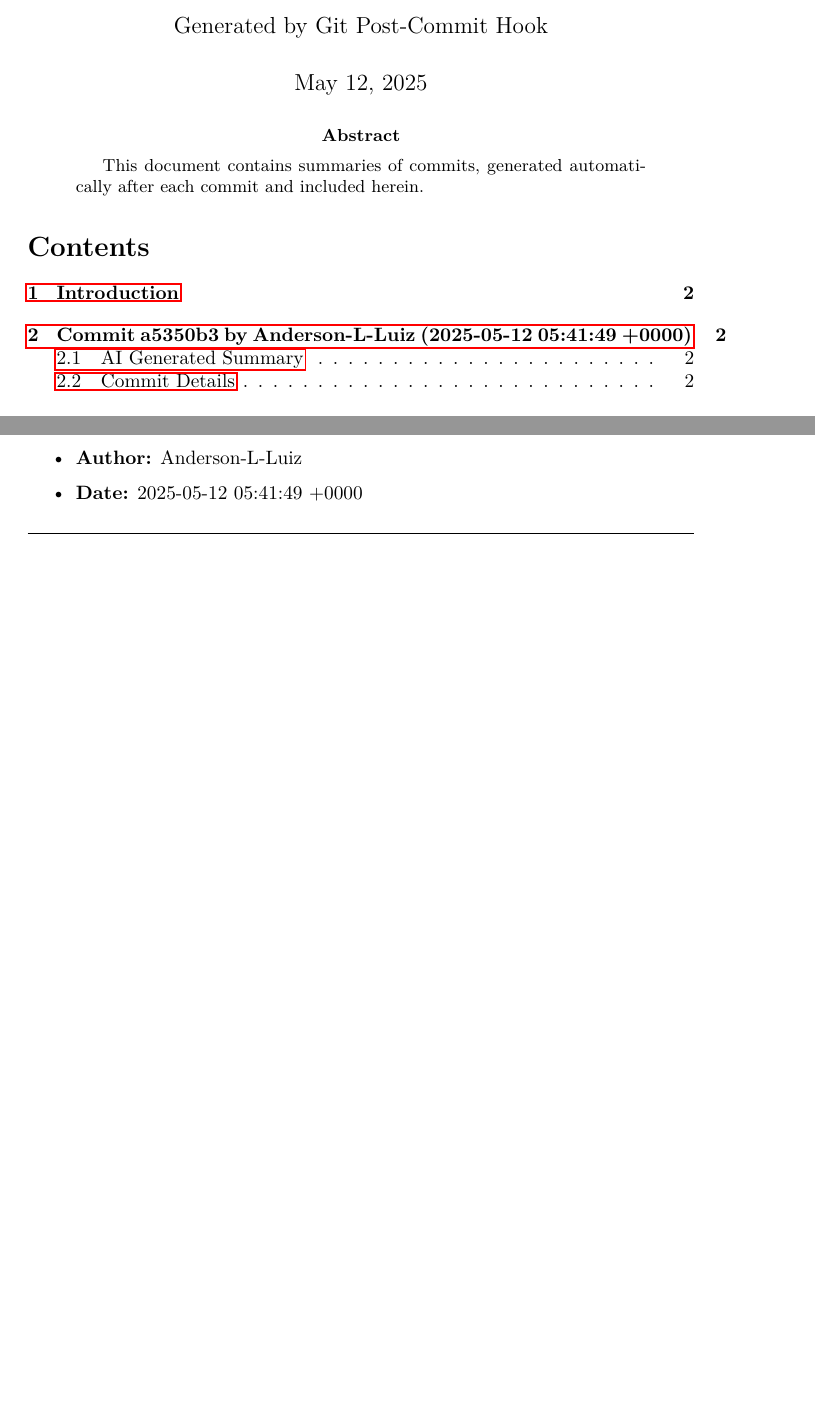
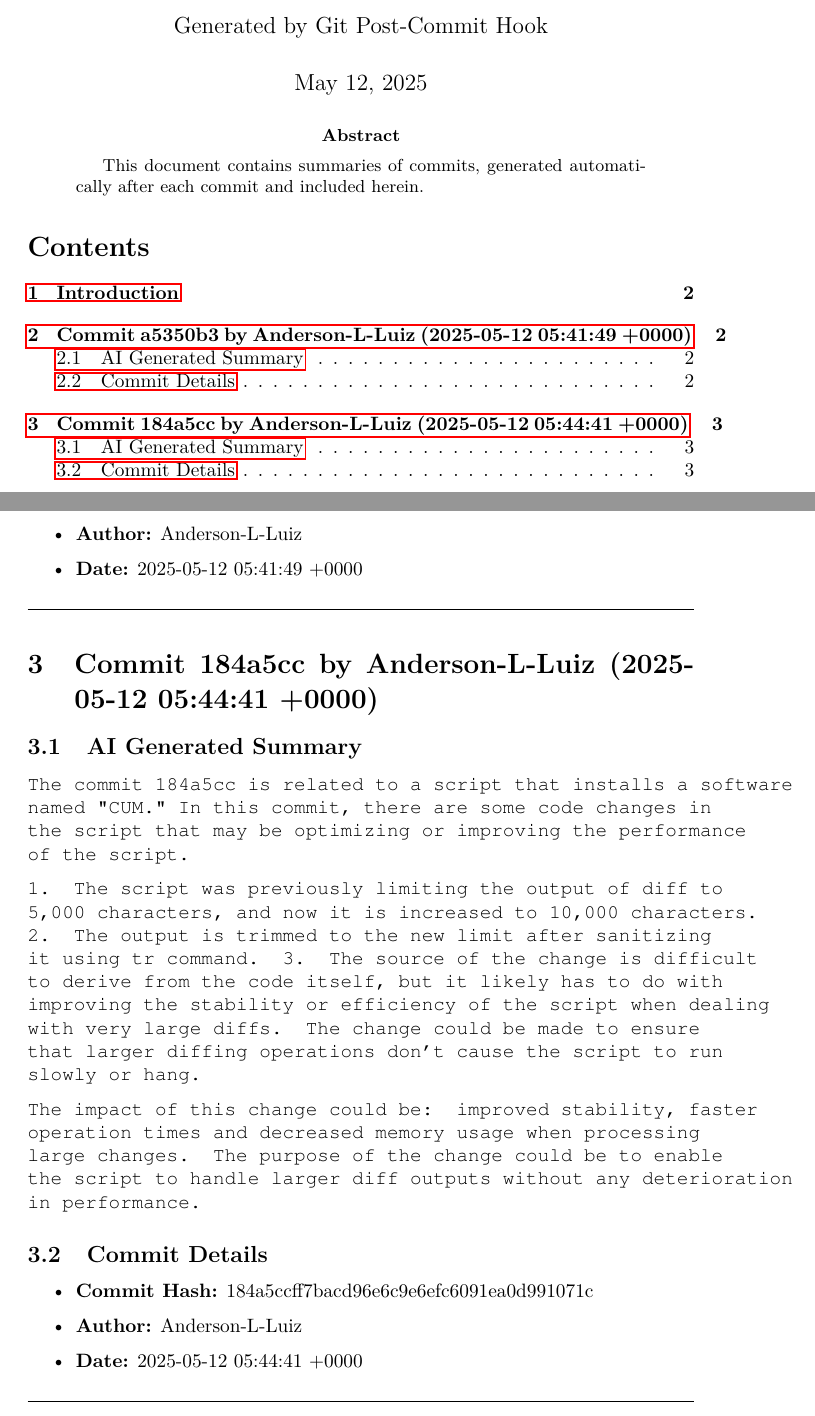
Before and after one commit to Anderson-L-Luiz/CUM, a LaTeX paper (CUM_report/commit_log.tex): two parts of pages 1 and 3 of 3, joined at a grey line, cut so that both start at the same text, the shorter picture padded with empty space. Compiled offline with pdfLaTeX.

```diff
--- a/CUM_report/commit_log.tex
+++ b/CUM_report/commit_log.tex
@@ -40,4 +40,23 @@
 \end{itemize}
 \hrulefill
 
+\section{Commit 184a5cc by Anderson-L-Luiz (2025-05-12 05:44:41 +0000)}
+\subsection{AI Generated Summary}
+{\fontfamily{pcr}\selectfont
+ The commit 184a5cc is related to a script that installs a software named "CUM." In this commit, there are some code changes in the script that may be optimizing or improving the performance of the script.
+
+1. The script was previously limiting the output of diff to 5,000 characters, and now it is increased to 10,000 characters.
+2. The output is trimmed to the new limit after sanitizing it using tr command.
+3. The source of the change is difficult to derive from the code itself, but it likely has to do with improving the stability or efficiency of the script when dealing with very large diffs. The change could be made to ensure that larger diffing operations don't cause the script to run slowly or hang.
+
+The impact of this change could be: improved stability, faster operation times and decreased memory usage when processing large changes. The purpose of the change could be to enable the script to handle larger diff outputs without any deterioration in performance.
+}
+\subsection{Commit Details}
+\begin{itemize}
+    \item \textbf{Commit Hash:} 184a5ccff7bacd96e6c9e6efc6091ea0d991071c
+    \item \textbf{Author:} Anderson-L-Luiz
+    \item \textbf{Date:} 2025-05-12 05:44:41 +0000
+\end{itemize}
+\hrulefill
+
 \end{document}
```
Also changed, not shown: 1 other file.
